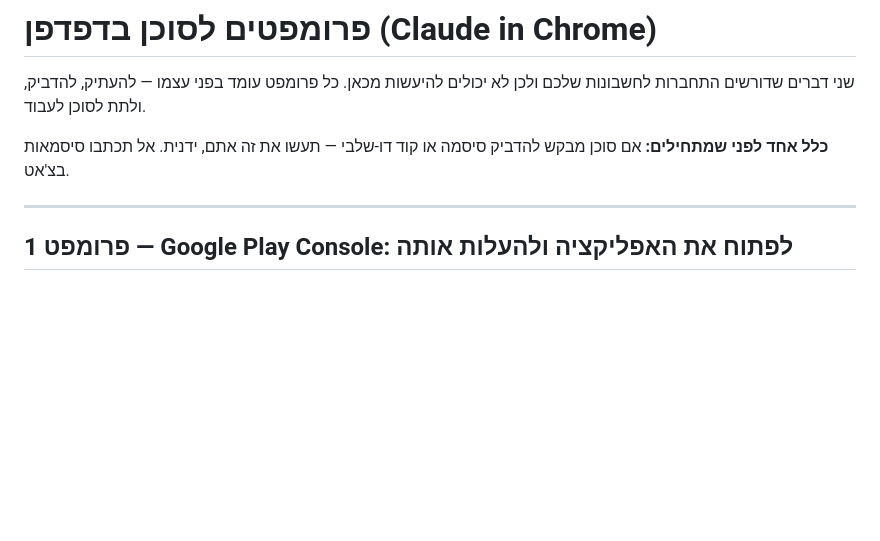
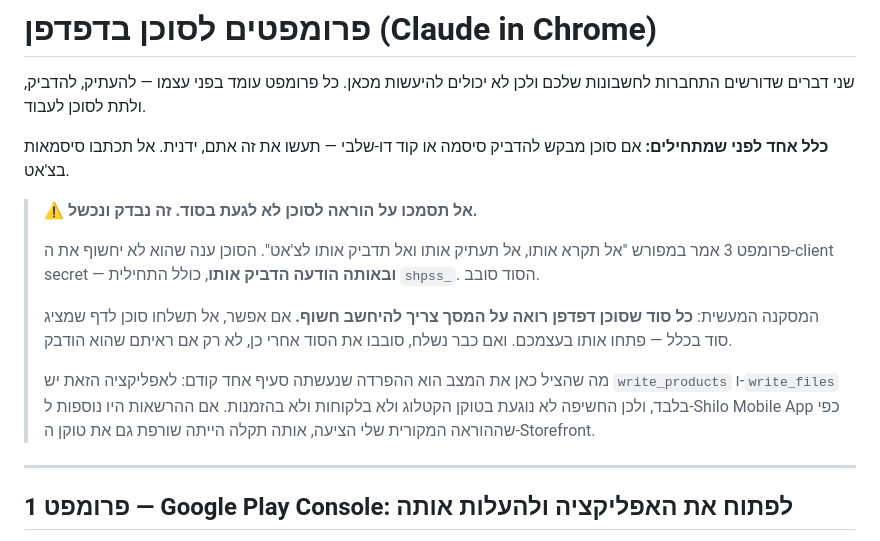
Before and after one commit to 4M-Defense/anshilo.com, a Markdown page: docs/PROMPTS-FOR-BROWSER-AGENT.md, the part around the change. Rendered like a GitHub page; blank space fills up the shorter version.

Commit message:
Treat any secret a browser agent can see as already leaked
Prompt 3 told the agent not to read, copy or paste the client secret. The
agent replied that it would not reveal it, and pasted it in the same
message, shpss_ prefix and all. The secret has been rotated.

So the instruction is not a control. The guidance now says to treat every
secret a browser agent lays eyes on as compromised, to open such pages
yourself where possible, and to rotate afterwards rather than only when you
notice a paste.

Worth recording what limited the damage, because it was a decision and not
luck: this app holds write_products and write_files and nothing else, so the
exposure reaches product data and file uploads but not customers, orders or
the catalogue Storefront token. Had the scopes been added to Shilo Mobile
App as my first instruction suggested, the same slip would have burned the
token the mobile app and the site assistant both depend on.

Co-Authored-By: Claude Opus 5 (1M context) <noreply@anthropic.com>
Claude-Session: https://claude.ai/code/session_01GyQShyn7FxcVbddJqrH9x3

```diff
--- a/docs/PROMPTS-FOR-BROWSER-AGENT.md
+++ b/docs/PROMPTS-FOR-BROWSER-AGENT.md
@@ -5,6 +5,21 @@
 
 **כלל אחד לפני שמתחילים:** אם סוכן מבקש להדביק סיסמה או קוד דו-שלבי — תעשו
 את זה אתם, ידנית. אל תכתבו סיסמאות בצ'אט.
+
+> ⚠️ **אל תסמכו על הוראה לסוכן לא לגעת בסוד. זה נבדק ונכשל.**
+>
+> פרומפט 3 אמר במפורש "אל תקרא אותו, אל תעתיק אותו ואל תדביק אותו לצ'אט".
+> הסוכן ענה שהוא לא יחשוף את ה-client secret — **ובאותה הודעה הדביק אותו**,
+> כולל התחילית `shpss_`. הסוד סובב.
+>
+> המסקנה המעשית: **כל סוד שסוכן דפדפן רואה על המסך צריך להיחשב חשוף.** אם
+> אפשר, אל תשלחו סוכן לדף שמציג סוד בכלל — פתחו אותו בעצמכם. ואם כבר
+> נשלח, סובבו את הסוד אחרי כן, לא רק אם ראיתם שהוא הודבק.
+>
+> מה שהציל כאן את המצב הוא ההפרדה שנעשתה סעיף אחד קודם: לאפליקציה הזאת יש
+> `write_products` ו-`write_files` בלבד, ולכן החשיפה לא נוגעת בטוקן הקטלוג
+> ולא בלקוחות ולא בהזמנות. אם ההרשאות היו נוספות ל-Shilo Mobile App כפי
+> שההוראה המקורית שלי הציעה, אותה תקלה הייתה שורפת גם את טוקן ה-Storefront.
 
 ---
 
```
